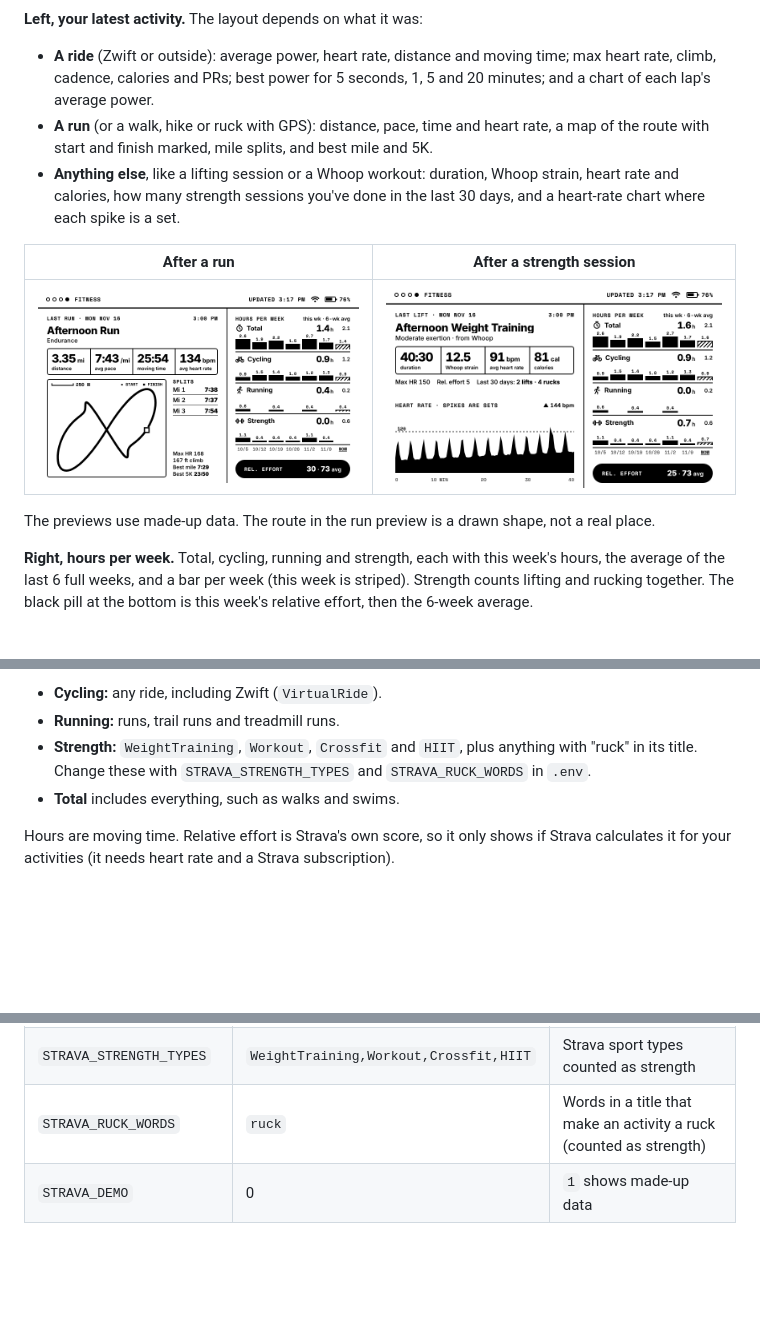
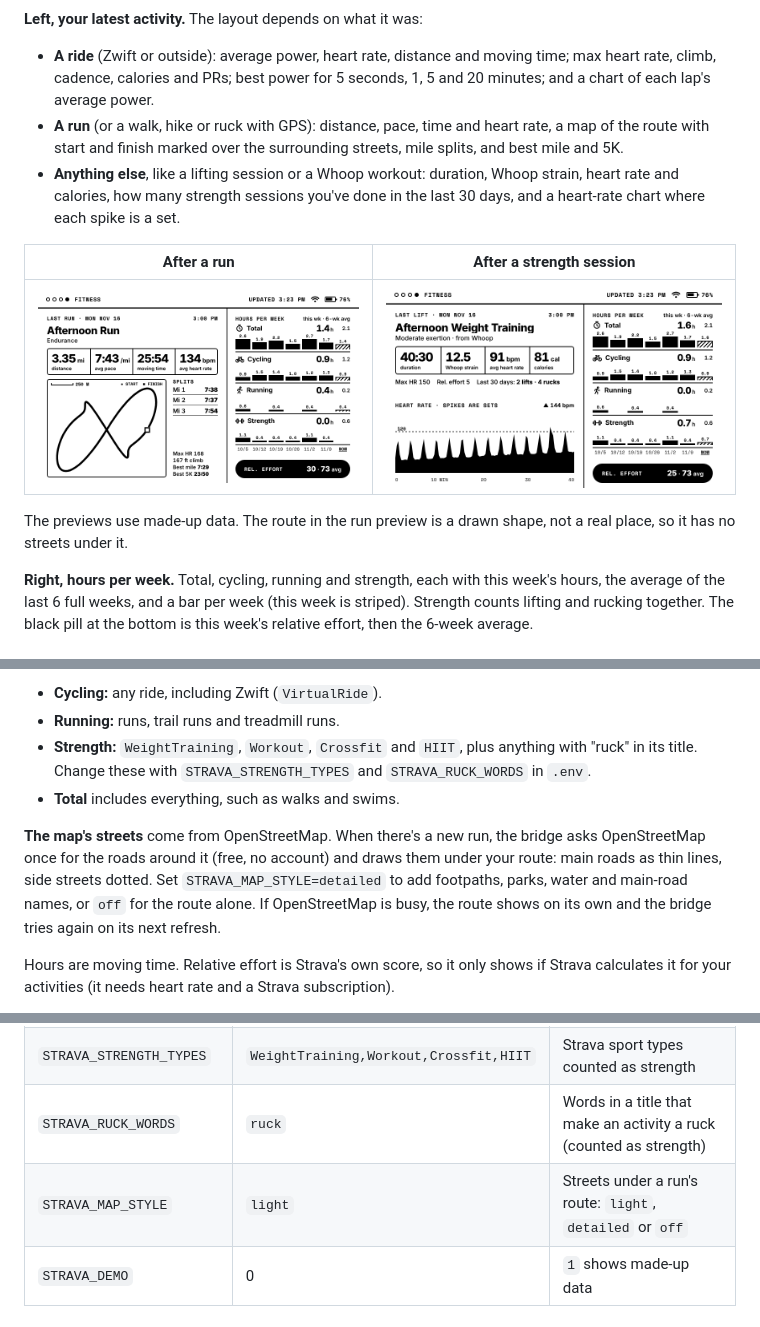
Before and after one commit to simsjs/reterminal-e1001, a Markdown page: strava/README.md, 3 parts joined by grey strips. GitHub-like rendering; pictures changed too: strava/preview/run.png, strava/preview/strength.png; blank space fills up the shorter version.

```diff
--- a/strava/README.md
+++ b/strava/README.md
@@ -7,14 +7,14 @@ A full-screen LaraPaper recipe for the E1001 showing your training from Strava.
 **Left, your latest activity.** The layout depends on what it was:
 
 - **A ride** (Zwift or outside): average power, heart rate, distance and moving time; max heart rate, climb, cadence, calories and PRs; best power for 5 seconds, 1, 5 and 20 minutes; and a chart of each lap's average power.
-- **A run** (or a walk, hike or ruck with GPS): distance, pace, time and heart rate, a map of the route with start and finish marked, mile splits, and best mile and 5K.
+- **A run** (or a walk, hike or ruck with GPS): distance, pace, time and heart rate, a map of the route with start and finish marked over the surrounding streets, mile splits, and best mile and 5K.
 - **Anything else**, like a lifting session or a Whoop workout: duration, Whoop strain, heart rate and calories, how many strength sessions you've done in the last 30 days, and a heart-rate chart where each spike is a set.
 
 | After a run | After a strength session |
 | --- | --- |
 | ![Run](preview/run.png) | ![Strength](preview/strength.png) |
 
-The previews use made-up data. The route in the run preview is a drawn shape, not a real place.
+The previews use made-up data. The route in the run preview is a drawn shape, not a real place, so it has no streets under it.
 
 **Right, hours per week.** Total, cycling, running and strength, each with this week's hours, the average of the last 6 full weeks, and a bar per week (this week is striped). Strength counts lifting and rucking together. The black pill at the bottom is this week's relative effort, then the 6-week average.
 
@@ -28,6 +28,8 @@ What counts as what:
 - **Running:** runs, trail runs and treadmill runs.
 - **Strength:** `WeightTraining`, `Workout`, `Crossfit` and `HIIT`, plus anything with "ruck" in its title. Change these with `STRAVA_STRENGTH_TYPES` and `STRAVA_RUCK_WORDS` in `.env`.
 - **Total** includes everything, such as walks and swims.
+
+**The map's streets** come from OpenStreetMap. When there's a new run, the bridge asks OpenStreetMap once for the roads around it (free, no account) and draws them under your route: main roads as thin lines, side streets dotted. Set `STRAVA_MAP_STYLE=detailed` to add footpaths, parks, water and main-road names, or `off` for the route alone. If OpenStreetMap is busy, the route shows on its own and the bridge tries again on its next refresh.
 
 Hours are moving time. Relative effort is Strava's own score, so it only shows if Strava calculates it for your activities (it needs heart rate and a Strava subscription).
 
@@ -87,6 +89,7 @@ Hours are moving time. Relative effort is Strava's own score, so it only shows i
 | `STRAVA_REFRESH_MINUTES` | 15 | How often the bridge checks Strava (minimum 5) |
 | `STRAVA_STRENGTH_TYPES` | `WeightTraining,Workout,Crossfit,HIIT` | Strava sport types counted as strength |
 | `STRAVA_RUCK_WORDS` | `ruck` | Words in a title that make an activity a ruck (counted as strength) |
+| `STRAVA_MAP_STYLE` | `light` | Streets under a run's route: `light`, `detailed` or `off` |
 | `STRAVA_DEMO` | 0 | `1` shows made-up data |
 
 ## When it stops working
```
Also changed, not shown: strava/preview/full.png, 5 other files.
